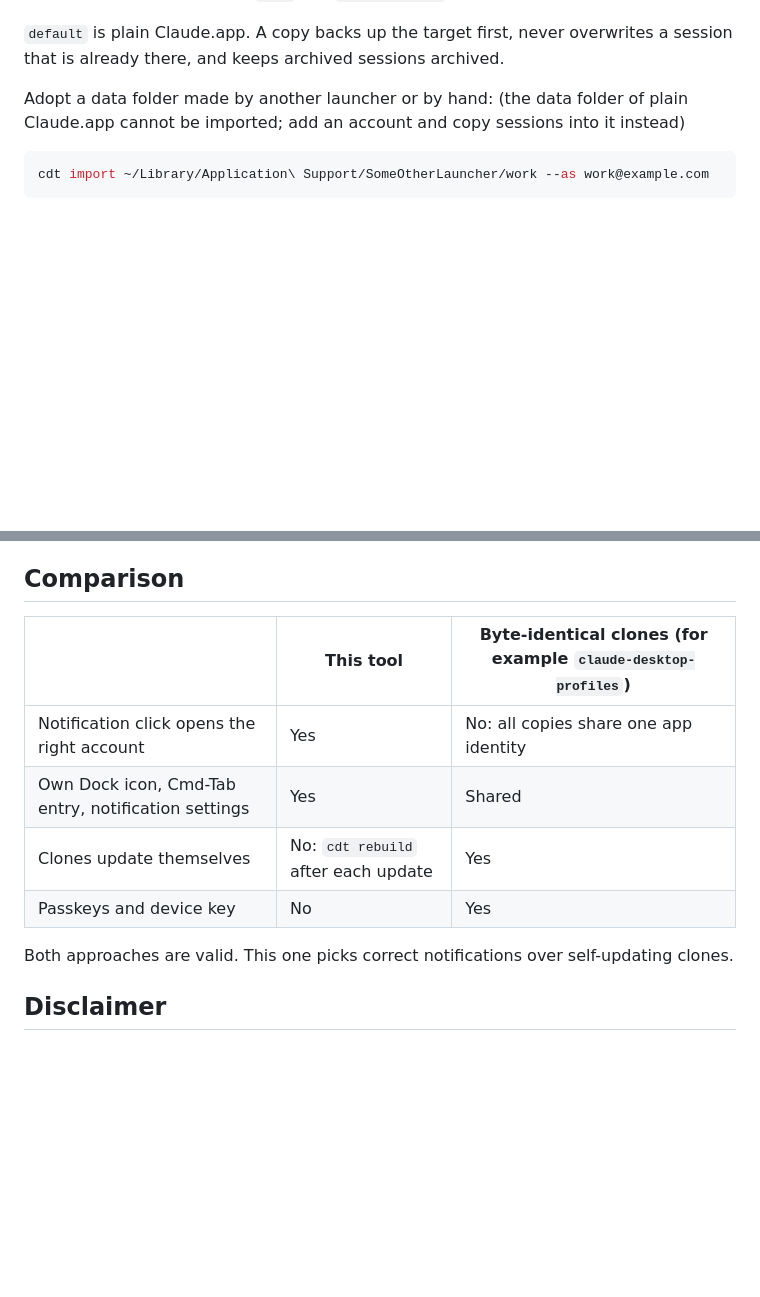
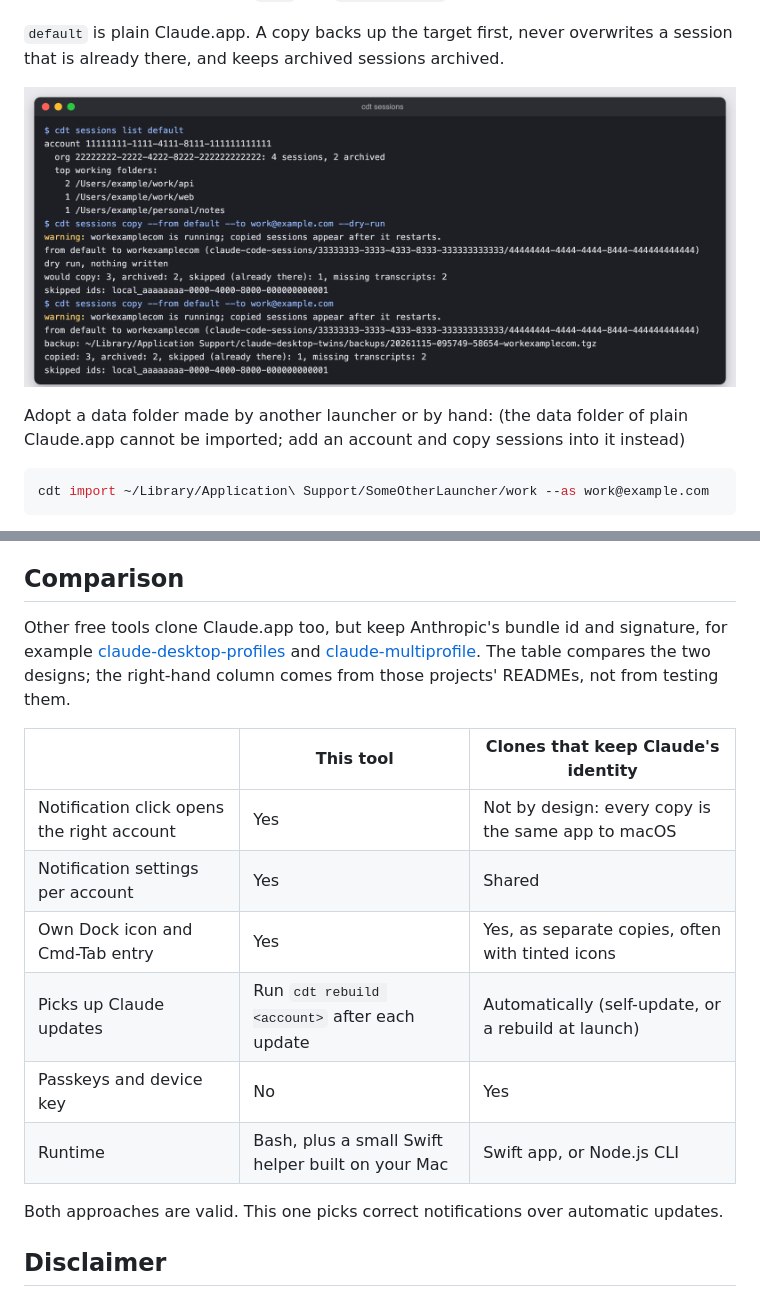
Before and after one commit to dakiquang/claude-desktop-twins, a Markdown page: README.md, 2 parts joined by grey strips. Rendered like a GitHub page; pictures changed too: docs/screenshots/sessions.png (added); blank space fills up the shorter version.

Commit message:
docs: add terminal screenshots and competitor comparison to README
- add, list, doctor and sessions screenshots from real cdt runs with
  example.com accounts in a throwaway HOME
- docs/screenshots/make-screenshots.sh regenerates them; CI lints it
- comparison table names claude-desktop-profiles and claude-multiprofile

```diff
--- a/README.md
+++ b/README.md
@@ -60,6 +69,8 @@ need the full account name; `open` and `sessions list` accept part of it.
 
 `default` is plain Claude.app. A copy backs up the target first, never overwrites a
 session that is already there, and keeps archived sessions archived.
+
+![cdt sessions list, then a dry run and a real copy into work@example.com](docs/screenshots/sessions.png)
 
 Adopt a data folder made by another launcher or by hand:
 (the data folder of plain Claude.app cannot be imported; add an account and copy
@@ -122,15 +133,22 @@ you may not need this tool any more.
 
 ## Comparison
 
-| | This tool | Byte-identical clones (for example `claude-desktop-profiles`) |
+Other free tools clone Claude.app too, but keep Anthropic's bundle id and signature, for
+example [claude-desktop-profiles](https://github.com/odahcam/claude-desktop-profiles)
+and [claude-multiprofile](https://github.com/jmdarre-v/claude-multiprofile). The table
+compares the two designs; the right-hand column comes from those projects' READMEs, not
+from testing them.
+
+| | This tool | Clones that keep Claude's identity |
 |---|---|---|
-| Notification click opens the right account | Yes | No: all copies share one app identity |
-| Own Dock icon, Cmd-Tab entry, notification settings | Yes | Shared |
-| Clones update themselves | No: `cdt rebuild` after each update | Yes |
+| Notification click opens the right account | Yes | Not by design: every copy is the same app to macOS |
+| Notification settings per account | Yes | Shared |
+| Own Dock icon and Cmd-Tab entry | Yes | Yes, as separate copies, often with tinted icons |
+| Picks up Claude updates | Run `cdt rebuild <account>` after each update | Automatically (self-update, or a rebuild at launch) |
 | Passkeys and device key | No | Yes |
+| Runtime | Bash, plus a small Swift helper built on your Mac | Swift app, or Node.js CLI |
 
-Both approaches are valid. This one picks correct notifications over self-updating
-clones.
+Both approaches are valid. This one picks correct notifications over automatic updates.
 
 ## Disclaimer
 
```
Also changed, not shown: other parts of README.md (+9 -0 lines), docs/screenshots/add.png (added), docs/screenshots/doctor.png (added), docs/screenshots/list.png (added), 2 other files.
